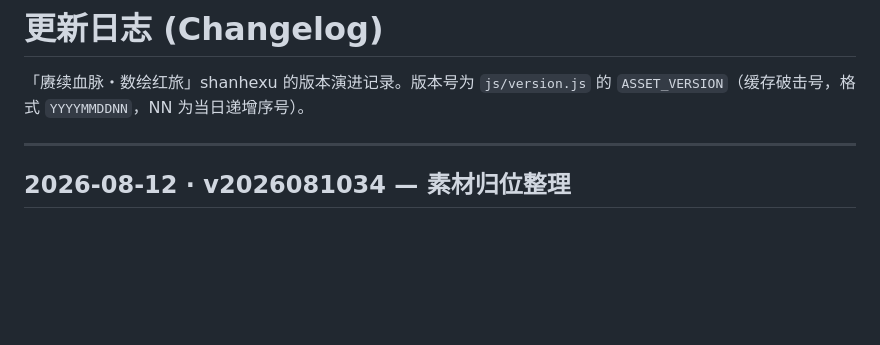
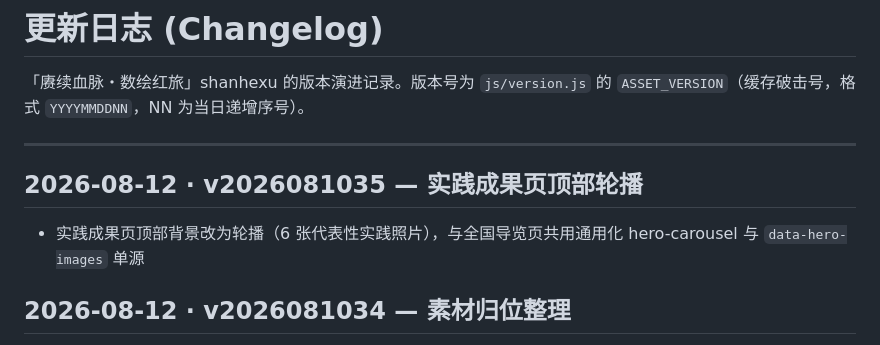
Before and after one commit to yinxi666/shanhexu, a Markdown page: CHANGELOG.md, the part around the change. Rendered like a GitHub page; blank space fills up the shorter version.

Commit message:
文档：CHANGELOG 补 v2026081035（实践成果页顶部轮播）

```diff
--- a/CHANGELOG.md
+++ b/CHANGELOG.md
@@ -3,6 +3,10 @@
 「赓续血脉・数绘红旅」shanhexu 的版本演进记录。版本号为 `js/version.js` 的 `ASSET_VERSION`（缓存破击号，格式 `YYYYMMDDNN`，NN 为当日递增序号）。
 
 ---
+
+## 2026-08-12 · v2026081035 — 实践成果页顶部轮播
+
+- 实践成果页顶部背景改为轮播（6 张代表性实践照片），与全国导览页共用通用化 hero-carousel 与 `data-hero-images` 单源
 
 ## 2026-08-12 · v2026081034 — 素材归位整理
 
```
